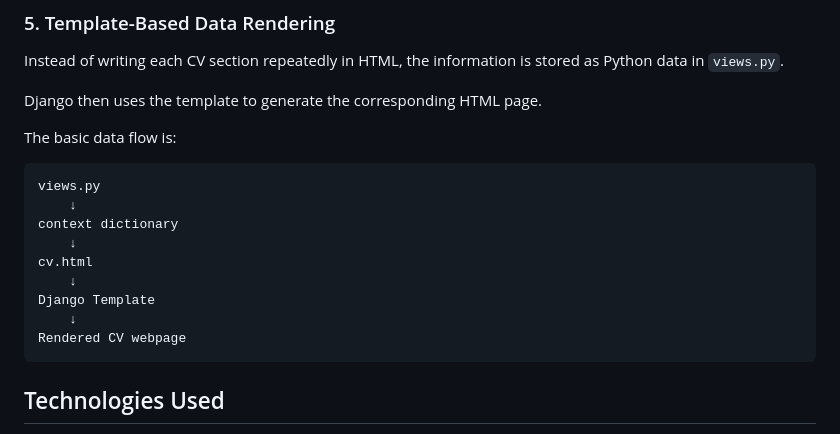
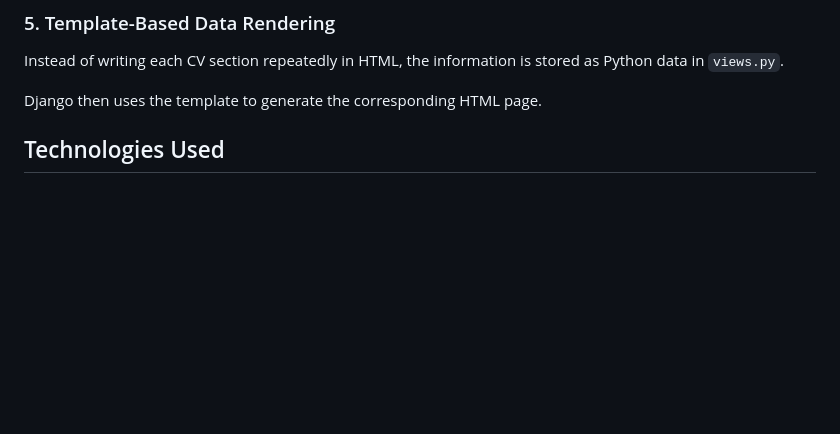
Before and after one commit to xrx1/django-cv-project, a Markdown page: README.md, the part around the change. Rendered like a GitHub page; blank space fills up the shorter version.

Commit message:
Update README to remove data flow details
Removed basic data flow explanation from README.

```diff
--- a/README.md
+++ b/README.md
@@ -92,17 +92,6 @@ Instead of writing each CV section repeatedly in HTML, the information is stored
 
 Django then uses the template to generate the corresponding HTML page.
 
-The basic data flow is:
-
-    views.py
-        ↓
-    context dictionary
-        ↓
-    cv.html
-        ↓
-    Django Template
-        ↓
-    Rendered CV webpage
 
 ## Technologies Used
 
```
